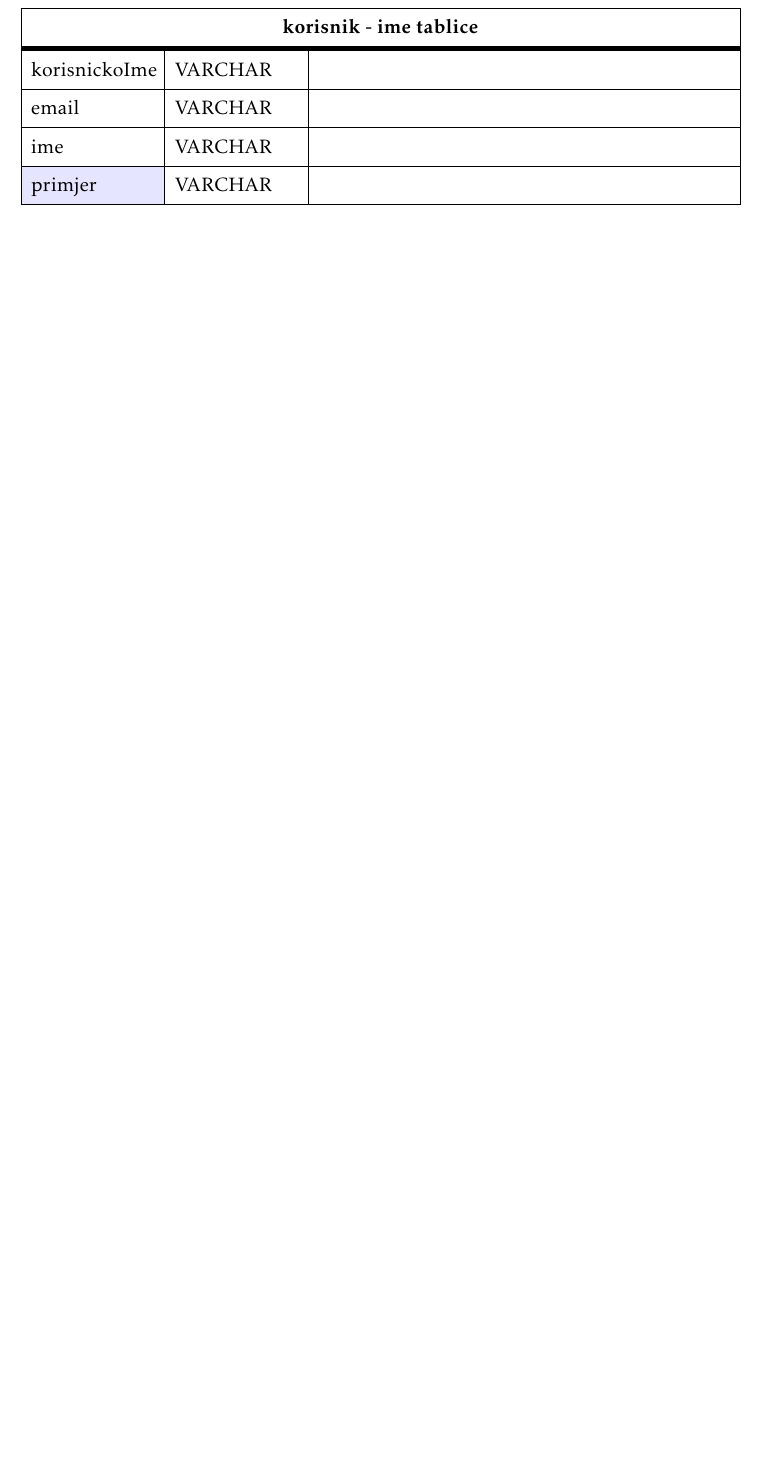
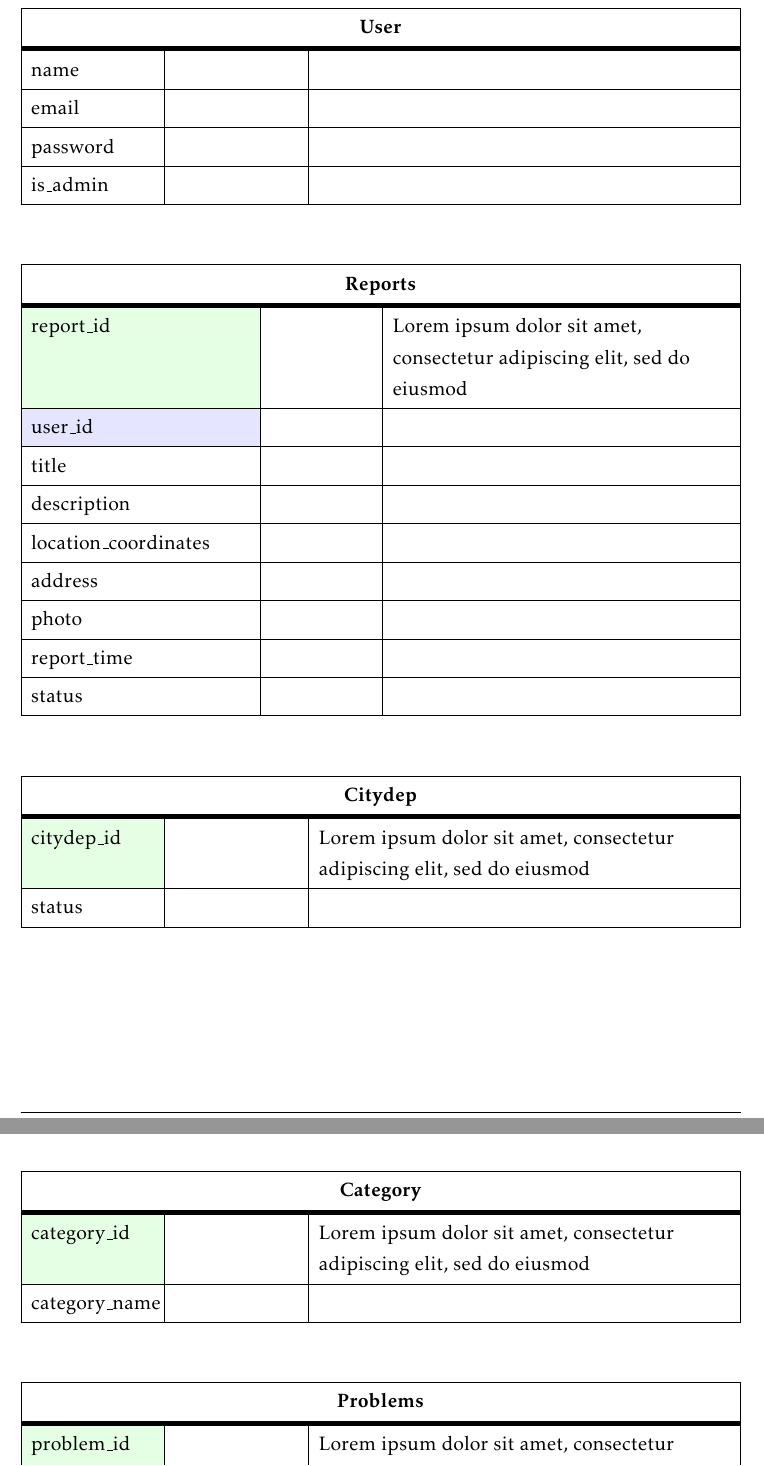
Before and after one commit to franFodor/CestaFix, a LaTeX document (dokumentacija/PROGI_ProjektnaDokumentacija.tex, which reads dokumentacija/Arhitektura.tex): part of page 31 of 47 before the commit and two parts of pages 31 and 32 of 48 after it, the two joined at a grey line, cut at the place of the change, the shorter picture padded with empty space. Compiled offline with pdfLaTeX.

Commit message:
Baza podataka
Dodani entiteti i njihovi atributi - treba ih još nadograditi (tipovi podataka, fk, pk itd.)

```diff
--- a/dokumentacija/Arhitektura.tex
+++ b/dokumentacija/Arhitektura.tex
@@ -35,13 +35,83 @@
 	colspec={|X[6,l]|X[6, l]|X[20, l]|},
 	rowhead = 1,
 	} %definicija širine tablice, širine stupaca, poravnanje i broja redaka naslova tablice
-					\hline \SetCell[c=3]{c}{\textbf{korisnik - ime tablice}}	 \\ \hline[3pt]
-					\SetCell{LightGreen}IDKorisnik & INT	&  	Lorem ipsum dolor sit amet, consectetur adipiscing elit, sed do eiusmod  	\\ \hline
-					korisnickoIme	& VARCHAR &   	\\ \hline
-					email & VARCHAR &   \\ \hline
-					ime & VARCHAR	&  		\\ \hline
-					\SetCell{LightBlue} primjer	& VARCHAR &   	\\ \hline
+	\hline \SetCell[c=3]{c}{\textbf{User}}                                                                    \\ \hline[3pt]
+	\SetCell{LightGreen}user\_id &  & Lorem ipsum dolor sit amet, consectetur adipiscing elit, sed do eiusmod \\ \hline
+	name                         &  &                                                                         \\ \hline
+	email                        &  &                                                                         \\ \hline
+	password                     &  &                                                                         \\ \hline
+	is\_admin                    &  &                                                                         \\ \hline
 \end{longtblr}
+
+\begin{longtblr}[
+	label=none,
+	entry=none
+	]{
+	width = \textwidth,
+	colspec={|X[13,l]|X[6, l]|X[20, l]|},
+	rowhead = 1,
+	} %definicija širine tablice, širine stupaca, poravnanje i broja redaka naslova tablice
+	\hline \SetCell[c=3]{c}{\textbf{Reports}}                                                                   \\ \hline[3pt]
+	\SetCell{LightGreen}report\_id &  & Lorem ipsum dolor sit amet, consectetur adipiscing elit, sed do eiusmod \\ \hline
+	\SetCell{LightBlue} user\_id   &  &                                                                         \\ \hline
+	title                          &  &                                                                         \\ \hline
+	description                    &  &                                                                         \\ \hline
+	location\_coordinates          &  &                                                                         \\ \hline
+	address                        &  &                                                                         \\ \hline
+	photo                          &  &                                                                         \\ \hline
+	report\_time                   &  &                                                                         \\ \hline
+	status                         &  &                                                                         \\ \hline
+\end{longtblr}
+
+
+\begin{longtblr}[
+	label=none,
+	entry=none
+	]{
+	width = \textwidth,
+	colspec={|X[6,l]|X[6, l]|X[20, l]|},
+	rowhead = 1,
+	} %definicija širine tablice, širine stupaca, poravnanje i broja redaka naslova tablice
+	\hline \SetCell[c=3]{c}{\textbf{Citydep}}                                                                   \\ \hline[3pt]
+	\SetCell{LightGreen}citydep\_id 	&  & Lorem ipsum dolor sit amet, consectetur adipiscing elit, sed do eiusmod \\ \hline
+	status                         		&  &                                                                         \\ \hline
+\end{longtblr}
+
+
+\begin{longtblr}[
+	label=none,
+	entry=none
+	]{
+	width = \textwidth,
+	colspec={|X[6,l]|X[6, l]|X[20, l]|},
+	rowhead = 1,
+	} %definicija širine tablice, širine stupaca, poravnanje i broja redaka naslova tablice
+	\hline \SetCell[c=3]{c}{\textbf{Category}}                                                                   \\ \hline[3pt]
+	\SetCell{LightGreen}category\_id 	&  & Lorem ipsum dolor sit amet, consectetur adipiscing elit, sed do eiusmod \\ \hline
+	category\_name                      &  &                                                                         \\ \hline
+\end{longtblr}
+
+
+\begin{longtblr}[
+	label=none,
+	entry=none
+	]{
+	width = \textwidth,
+	colspec={|X[6,l]|X[6, l]|X[20, l]|},
+	rowhead = 1,
+	} %definicija širine tablice, širine stupaca, poravnanje i broja redaka naslova tablice
+	\hline \SetCell[c=3]{c}{\textbf{Problems}}                                                                   \\ \hline[3pt]
+	\SetCell{LightGreen}problem\_id 		&  & Lorem ipsum dolor sit amet, consectetur adipiscing elit, sed do eiusmod \\ \hline
+	longitude                         		&  &                                                                         \\ \hline
+	latitude                         		&  &                                                                         \\ \hline
+	status                         			&  &                                                                         \\ \hline
+	\SetCell{LightBlue} category\_id  		&  &                                                                         \\ \hline
+\end{longtblr}
+
+
+%treba dodati još CitydepCategory?
+
+
 
 
 
```
Also changed, not shown: dokumentacija/PROGI_ProjektnaDokumentacija.pdf, 1 other file. Lines whose indentation alone changed are shown as unchanged.
